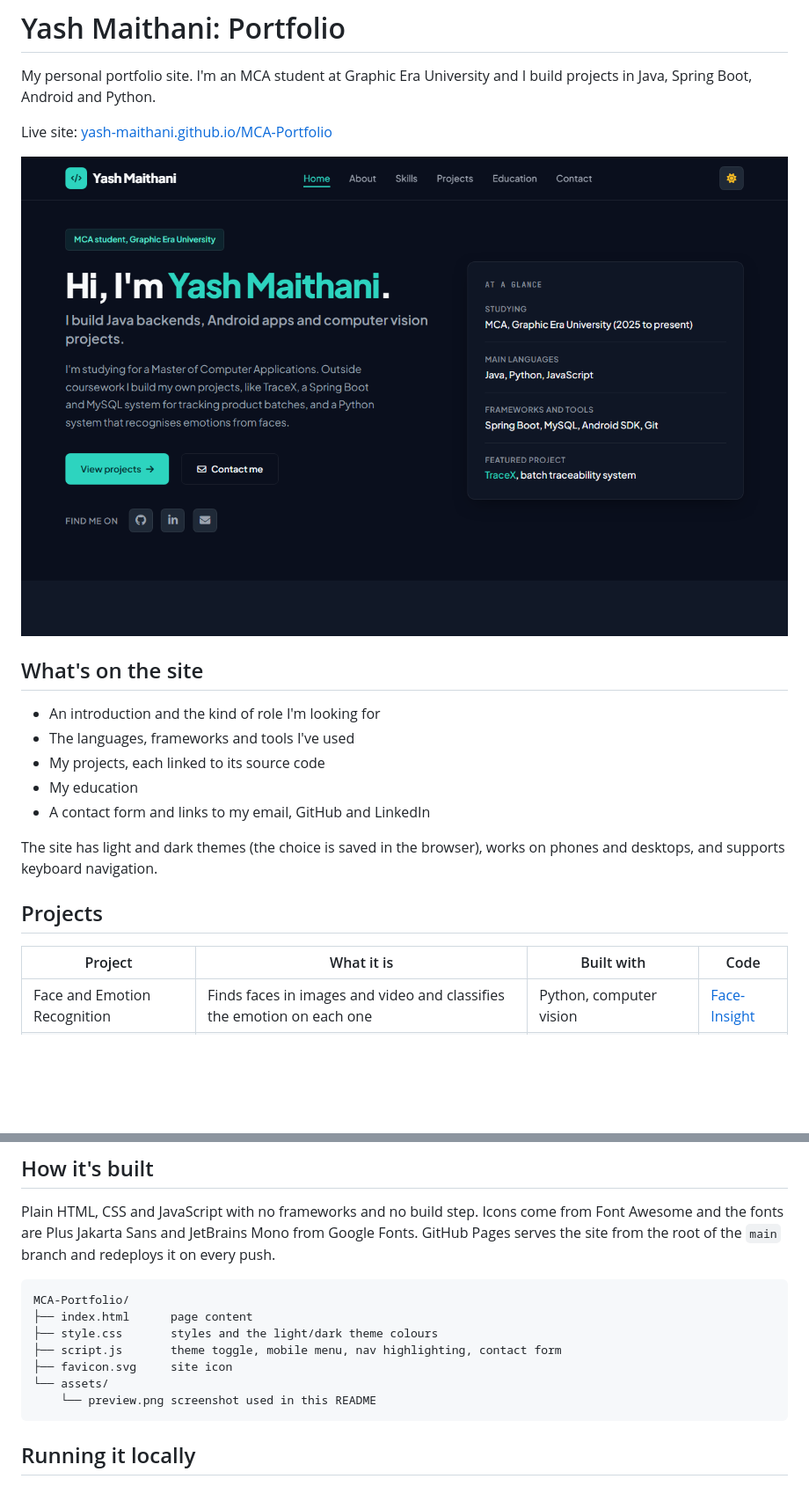
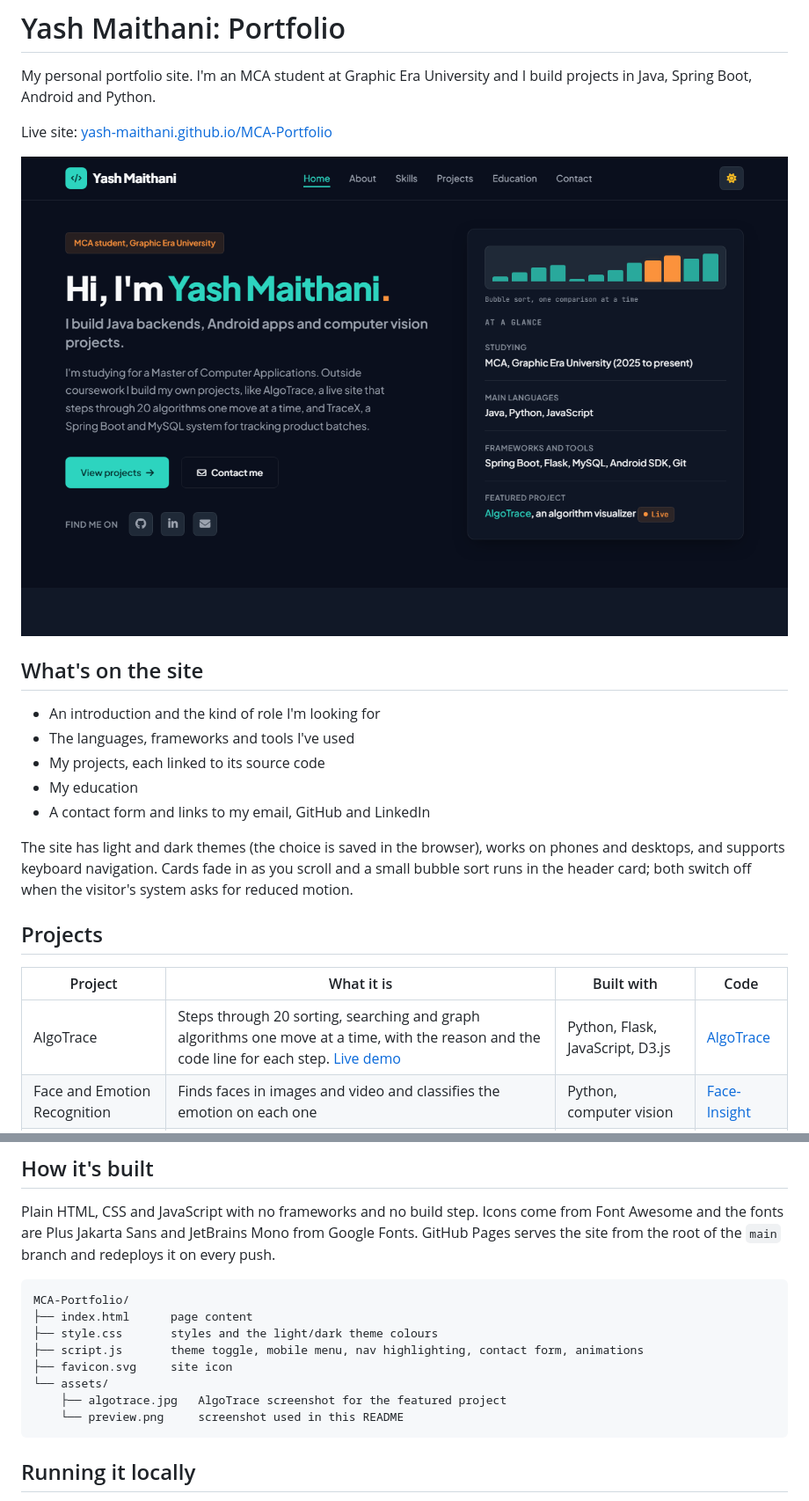
Before and after one commit to Yash-Maithani/MCA-Portfolio, a Markdown page: README.md, 2 parts joined by grey strips. Shown at 88% size. Rendered like a GitHub page; pictures changed too: assets/preview.png; blank space fills up the shorter version.

````diff
--- a/README.md
+++ b/README.md
@@ -14,12 +14,13 @@ Live site: [yash-maithani.github.io/MCA-Portfolio](https://yash-maithani.github.
 - My education
 - A contact form and links to my email, GitHub and LinkedIn
 
-The site has light and dark themes (the choice is saved in the browser), works on phones and desktops, and supports keyboard navigation.
+The site has light and dark themes (the choice is saved in the browser), works on phones and desktops, and supports keyboard navigation. Cards fade in as you scroll and a small bubble sort runs in the header card; both switch off when the visitor's system asks for reduced motion.
 
 ## Projects
 
 | Project | What it is | Built with | Code |
 | --- | --- | --- | --- |
+| AlgoTrace | Steps through 20 sorting, searching and graph algorithms one move at a time, with the reason and the code line for each step. [Live demo](https://algotrace-zxiw.onrender.com) | Python, Flask, JavaScript, D3.js | [AlgoTrace](https://github.com/Yash-Maithani/AlgoTrace) |
 | Face and Emotion Recognition | Finds faces in images and video and classifies the emotion on each one | Python, computer vision | [Face-Insight](https://github.com/Yash-Maithani/Face-Insight) |
 | TraceX | Tracks product batches and links them to their digital records | Java, Spring Boot, MySQL, REST | [TraceX](https://github.com/Yash-Maithani/TraceX-Smart-Product-Traceability-and-Inventory-Management-System-) |
 | Android App | A Java and XML app for learning Android UI and event handling | Java, Android SDK | Not public |
@@ -33,10 +34,11 @@ Plain HTML, CSS and JavaScript with no frameworks and no build step. Icons come
 MCA-Portfolio/
 ├── index.html      page content
 ├── style.css       styles and the light/dark theme colours
-├── script.js       theme toggle, mobile menu, nav highlighting, contact form
+├── script.js       theme toggle, mobile menu, nav highlighting, contact form, animations
 ├── favicon.svg     site icon
 └── assets/
-    └── preview.png screenshot used in this README
+    ├── algotrace.jpg   AlgoTrace screenshot for the featured project
+    └── preview.png     screenshot used in this README
 ```
 
 ## Running it locally
````
Also changed, not shown: assets/algotrace.jpg (added), 3 other files.
